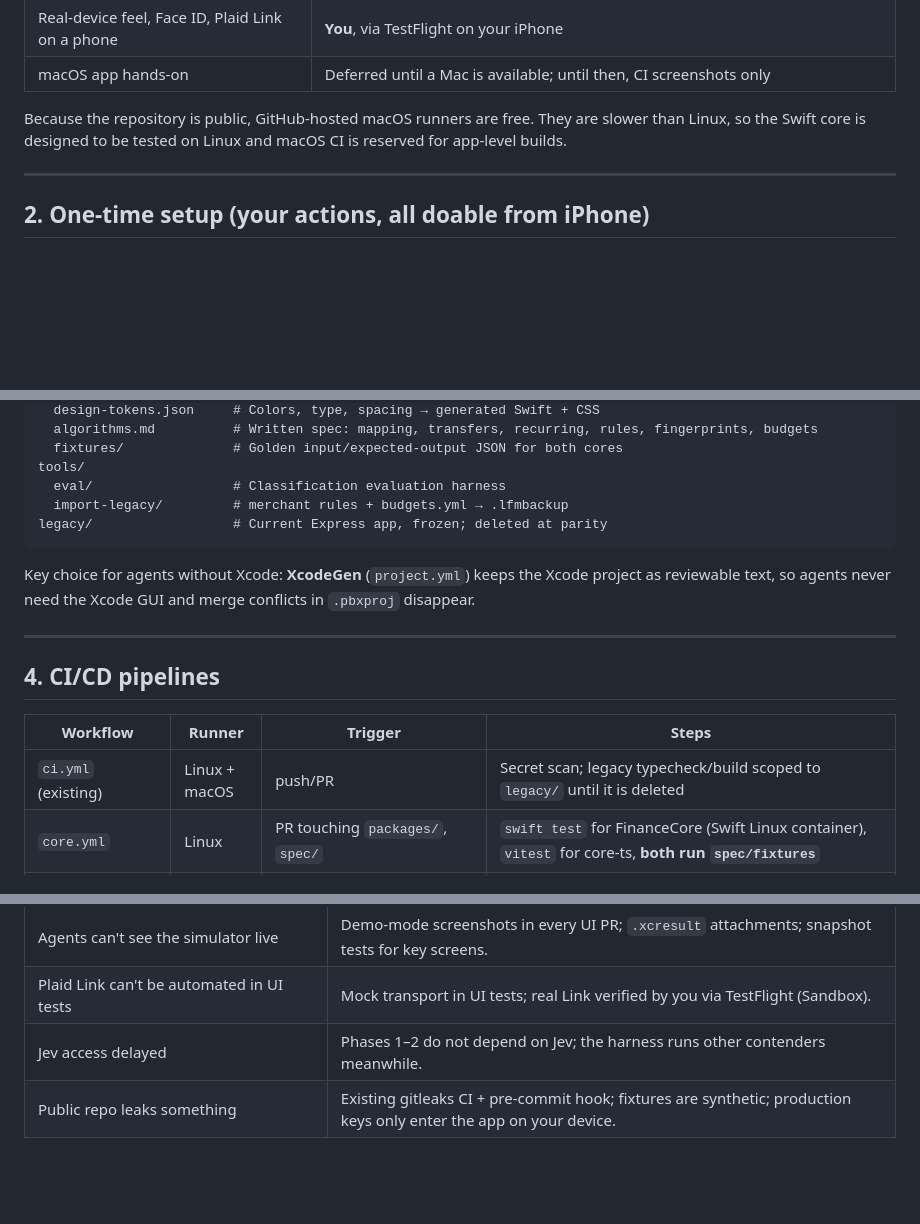
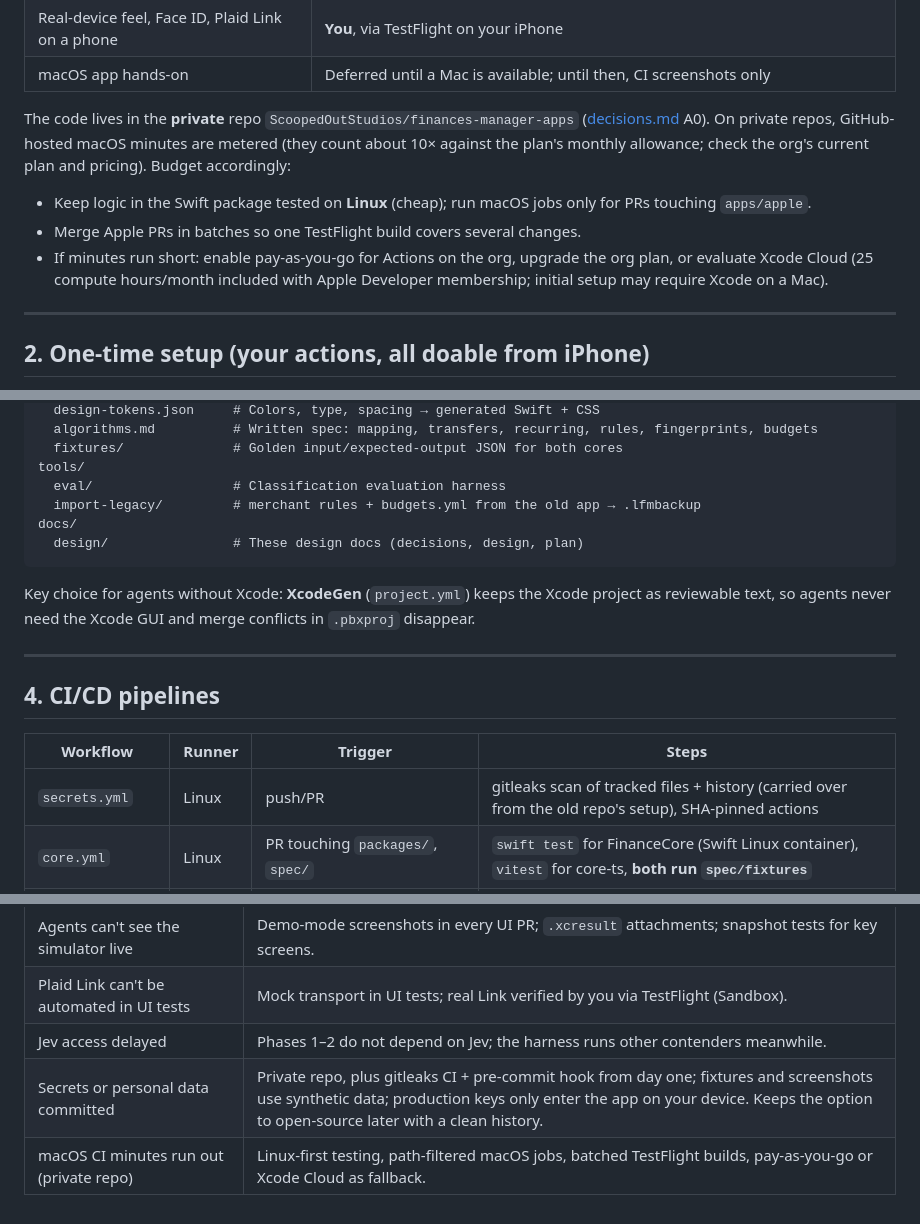
Before and after one commit to rohitnandwate/local-finances-manager, a Markdown page: docs/design/implementation-plan.md, 3 parts joined by grey strips. Drawn GitHub-style; blank space fills up the shorter version.

Commit message:
docs: record new private repo decision (A0) and align plan
Co-authored-by: Rohit Nandwate <rohitnandwate@users.noreply.github.com>

````diff
--- a/docs/design/implementation-plan.md
+++ b/docs/design/implementation-plan.md
@@ -44,7 +44,11 @@ flowchart LR
 | Real-device feel, Face ID, Plaid Link on a phone | **You**, via TestFlight on your iPhone |
 | macOS app hands-on | Deferred until a Mac is available; until then, CI screenshots only |
 
-Because the repository is public, GitHub-hosted macOS runners are free. They are slower than Linux, so the Swift core is designed to be tested on Linux and macOS CI is reserved for app-level builds.
+The code lives in the **private** repo `ScoopedOutStudios/finances-manager-apps` ([decisions.md](./decisions.md) A0). On private repos, GitHub-hosted macOS minutes are metered (they count about 10× against the plan's monthly allowance; check the org's current plan and pricing). Budget accordingly:
+
+- Keep logic in the Swift package tested on **Linux** (cheap); run macOS jobs only for PRs touching `apps/apple`.
+- Merge Apple PRs in batches so one TestFlight build covers several changes.
+- If minutes run short: enable pay-as-you-go for Actions on the org, upgrade the org plan, or evaluate Xcode Cloud (25 compute hours/month included with Apple Developer membership; initial setup may require Xcode on a Mac).
 
 ---
 
@@ -93,8 +97,9 @@ spec/
   fixtures/              # Golden input/expected-output JSON for both cores
 tools/
   eval/                  # Classification evaluation harness
-  import-legacy/         # merchant rules + budgets.yml → .lfmbackup
-legacy/                  # Current Express app, frozen; deleted at parity
+  import-legacy/         # merchant rules + budgets.yml from the old app → .lfmbackup
+docs/
+  design/                # These design docs (decisions, design, plan)
 ```
 
 Key choice for agents without Xcode: **XcodeGen** (`project.yml`) keeps the Xcode project as reviewable text, so agents never need the Xcode GUI and merge conflicts in `.pbxproj` disappear.
@@ -105,7 +110,7 @@ Key choice for agents without Xcode: **XcodeGen** (`project.yml`) keeps the Xcod
 
 | Workflow | Runner | Trigger | Steps |
 |----------|--------|---------|-------|
-| `ci.yml` (existing) | Linux + macOS | push/PR | Secret scan; legacy typecheck/build scoped to `legacy/` until it is deleted |
+| `secrets.yml` | Linux | push/PR | gitleaks scan of tracked files + history (carried over from the old repo's setup), SHA-pinned actions |
 | `core.yml` | Linux | PR touching `packages/`, `spec/` | `swift test` for FinanceCore (Swift Linux container), `vitest` for core-ts, **both run `spec/fixtures`** |
 | `web.yml` | Linux | PR touching `apps/web`, `packages/core-ts` | Typecheck, unit tests, Playwright (mobile + desktop viewports), upload screenshots; Vercel posts a preview URL |
 | `relay.yml` | Linux | PR touching `services/relay` | Unit tests; Plaid Sandbox end-to-end (link token → sandbox public token → exchange → sync) |
@@ -298,4 +303,5 @@ do on my phone to validate. Do not ask for production Plaid keys.
 | Agents can't see the simulator live | Demo-mode screenshots in every UI PR; `.xcresult` attachments; snapshot tests for key screens. |
 | Plaid Link can't be automated in UI tests | Mock transport in UI tests; real Link verified by you via TestFlight (Sandbox). |
 | Jev access delayed | Phases 1–2 do not depend on Jev; the harness runs other contenders meanwhile. |
-| Public repo leaks something | Existing gitleaks CI + pre-commit hook; fixtures are synthetic; production keys only enter the app on your device. |
+| Secrets or personal data committed | Private repo, plus gitleaks CI + pre-commit hook from day one; fixtures and screenshots use synthetic data; production keys only enter the app on your device. Keeps the option to open-source later with a clean history. |
+| macOS CI minutes run out (private repo) | Linux-first testing, path-filtered macOS jobs, batched TestFlight builds, pay-as-you-go or Xcode Cloud as fallback. |
````
Also changed, not shown: other parts of docs/design/implementation-plan.md (+3 -3 lines), docs/design/decisions.md (+9 -2 lines), docs/design/multi-client-design.md (+2 -2 lines).
